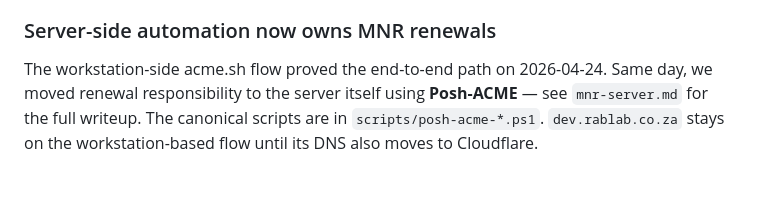
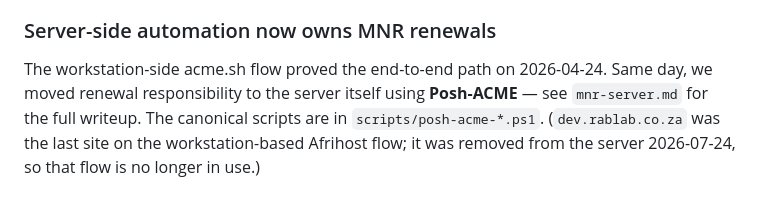
Before and after one commit to Raboebie/mnr, a Markdown page: docs/dns-cloudflare-migration.md, the part around the change. Rendered like a GitHub page.

```diff
--- a/docs/dns-cloudflare-migration.md
+++ b/docs/dns-cloudflare-migration.md
@@ -65,4 +65,4 @@ After the first successful `--issue`, acme.sh persists `CF_Token` into `~/.acme.
 
 ### Server-side automation now owns MNR renewals
 
-The workstation-side acme.sh flow proved the end-to-end path on 2026-04-24. Same day, we moved renewal responsibility to the server itself using **Posh-ACME** — see `mnr-server.md` for the full writeup. The canonical scripts are in `scripts/posh-acme-*.ps1`. `dev.rablab.co.za` stays on the workstation-based flow until its DNS also moves to Cloudflare.
+The workstation-side acme.sh flow proved the end-to-end path on 2026-04-24. Same day, we moved renewal responsibility to the server itself using **Posh-ACME** — see `mnr-server.md` for the full writeup. The canonical scripts are in `scripts/posh-acme-*.ps1`. (`dev.rablab.co.za` was the last site on the workstation-based Afrihost flow; it was removed from the server 2026-07-24, so that flow is no longer in use.)
```
Also changed, not shown: docs/mnr-server.md (+8 -4 lines), docs/website-c-website.md (+5 -3 lines).
